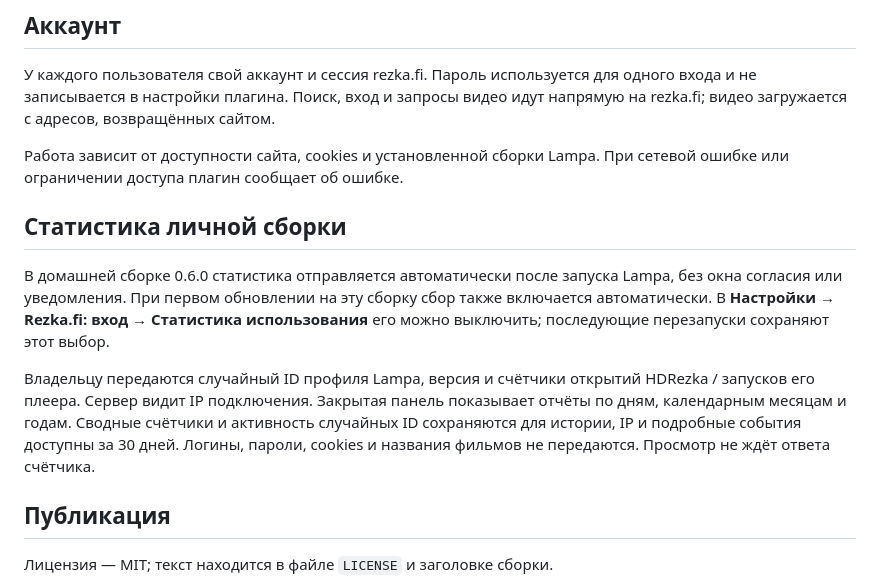
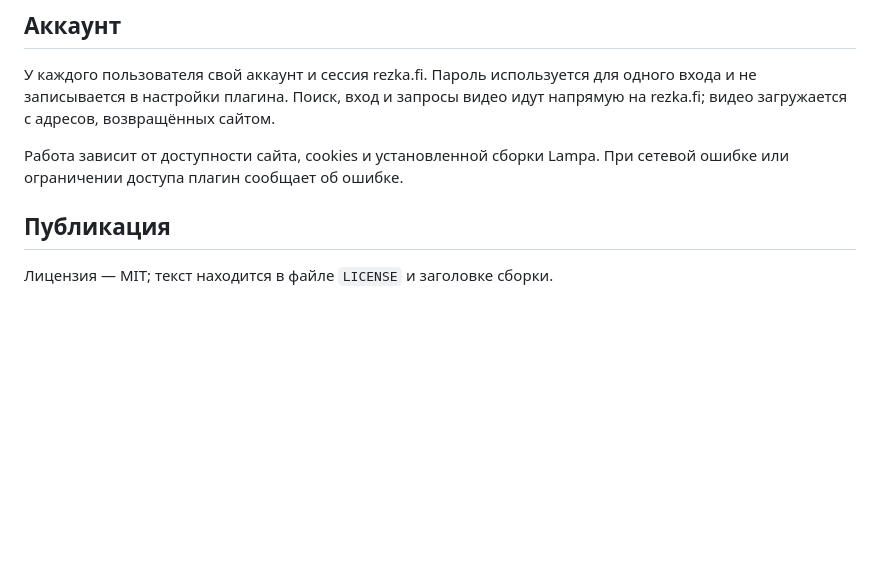
Before and after one commit to vppower-wqr/hdrzk, a Markdown page: README.md, the part around the change. Rendered like a GitHub page; blank space fills up the shorter version.

```diff
--- a/README.md
+++ b/README.md
@@ -27,11 +27,6 @@ https://cdn.jsdelivr.net/gh/vppower-wqr/hdrzk@main/docs/rezka-fi.js
 
 Работа зависит от доступности сайта, cookies и установленной сборки Lampa. При сетевой ошибке или ограничении доступа плагин сообщает об ошибке.
 
-## Статистика личной сборки
-
-В домашней сборке 0.6.0 статистика отправляется автоматически после запуска Lampa, без окна согласия или уведомления. При первом обновлении на эту сборку сбор также включается автоматически. В **Настройки → Rezka.fi: вход → Статистика использования** его можно выключить; последующие перезапуски сохраняют этот выбор.
-
-Владельцу передаются случайный ID профиля Lampa, версия и счётчики открытий HDRezka / запусков его плеера. Сервер видит IP подключения. Закрытая панель показывает отчёты по дням, календарным месяцам и годам. Сводные счётчики и активность случайных ID сохраняются для истории, IP и подробные события доступны за 30 дней. Логины, пароли, cookies и названия фильмов не передаются. Просмотр не ждёт ответа счётчика.
 
 ## Публикация
 
```
